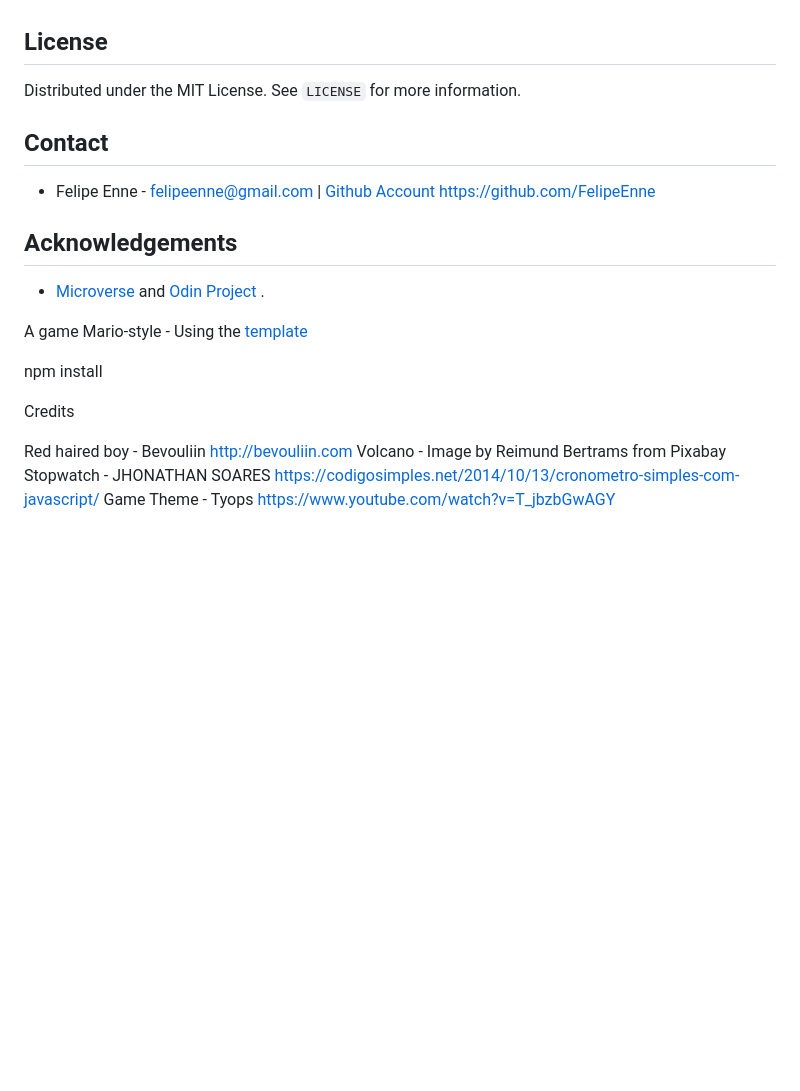
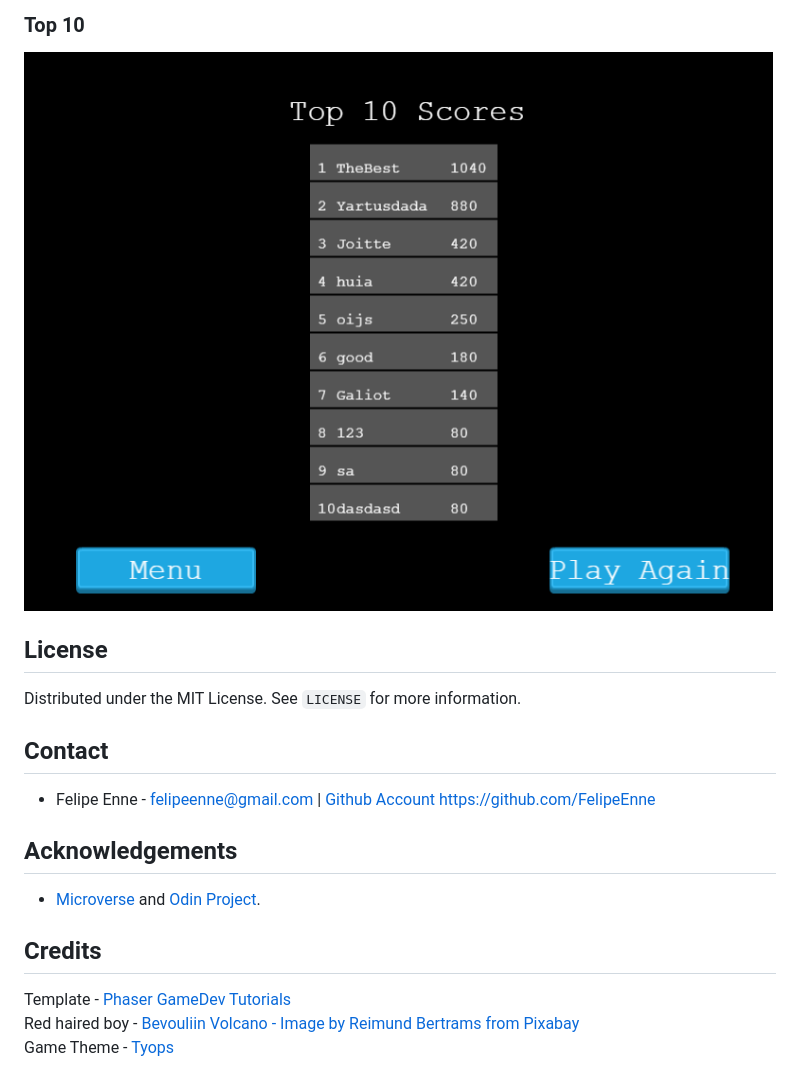
Before and after one commit to FelipeEnne/Game-With-Phaser, a Markdown page: README.md, the part around one of its changes. GitHub-like rendering; pictures changed too: dist/assets/images/scene5.png (added); blank space fills up the shorter version.

```diff
--- a/README.md
+++ b/README.md
@@ -53,3 +77,5 @@ For a live version click [here](https://felipeenne.github.io/weather-app/).
+<h3>Top 10</h3>
+<img src="./dist/assets/images/scene5.png" alt="img" />
 
 ## License
 
@@ -62,16 +88,11 @@ Distributed under the MIT License. See `LICENSE` for more information.
 <!-- ACKNOWLEDGEMENTS -->
 ## Acknowledgements
 
-* <a href="https://www.microverse.org/"> Microverse</a>  and <a href="https://www.theodinproject.com/"> Odin Project</a> .
+* <a href="https://www.microverse.org/"> Microverse</a>  and <a href="https://www.theodinproject.com/"> Odin Project</a>.
 
-A game Mario-style - Using the <a href="https://github.com/FelipeEnne/Template-Game-Phaser">template</a>
+## Credits
 
-npm install
-
-
-Credits
-
-Red haired boy - Bevouliin http://bevouliin.com
-Volcano - Image by Reimund Bertrams from Pixabay
-Stopwatch - JHONATHAN SOARES https://codigosimples.net/2014/10/13/cronometro-simples-com-javascript/
-Game Theme - Tyops https://www.youtube.com/watch?v=T_jbzbGwAGY
+Template - <a href=" https://phasertutorials.com/creating-a-phaser-3-template-part-1/"> Phaser GameDev Tutorials</a><br>
+Red haired boy - <a href="http://bevouliin.com"> Bevouliin
+Volcano - Image by Reimund Bertrams from Pixabay </a><br>
+Game Theme - <a href="https://www.youtube.com/watch?v=T_jbzbGwAGY"> Tyops </a>
```
Also changed, not shown: other parts of README.md (+39 -15 lines), dist/assets/images/intru.png (added), dist/assets/images/scene1.png (added), dist/assets/images/scene2.png (added), dist/assets/images/scene3.png (added), dist/assets/images/scene4.png (added), 1 other file.
